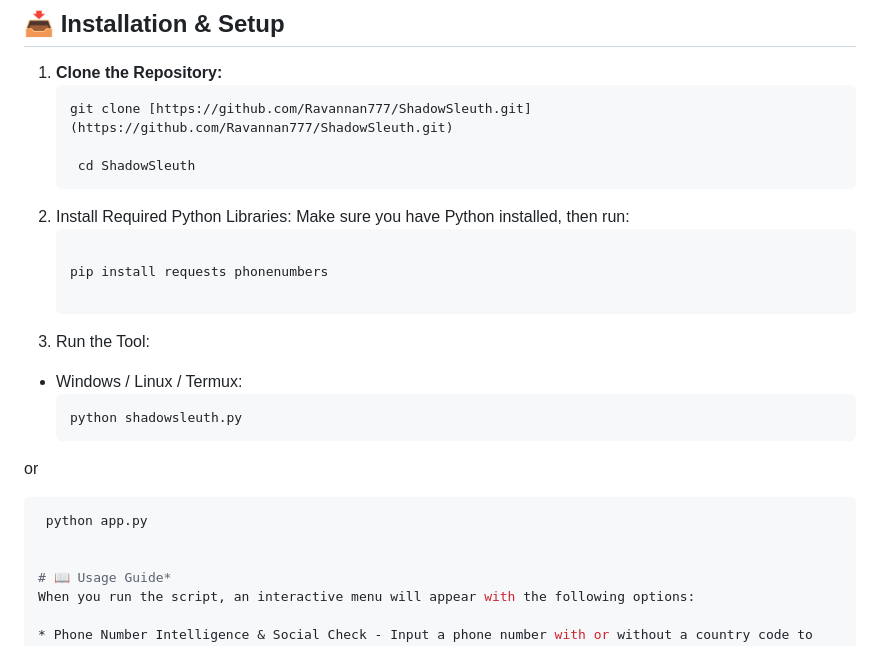
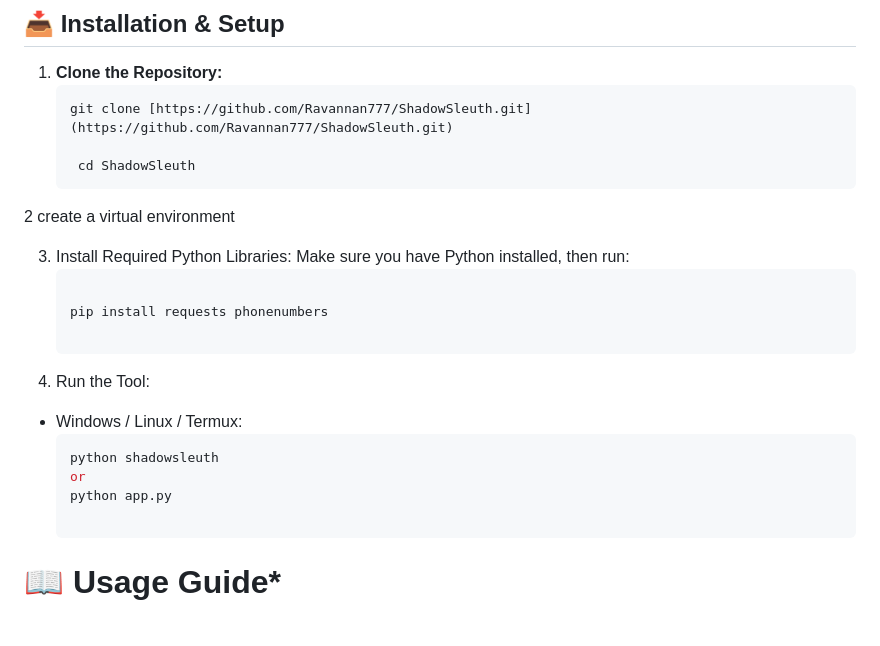
Before and after one commit to Ravannan777/shadowsleuth, a Markdown page: README.md, the part around the change. Rendered like a GitHub page; blank space fills up the shorter version.

Commit message:
Revise README for clarity and additional details
Updated README to enhance installation instructions and usage guide.

````diff
--- a/README.md
+++ b/README.md
@@ -31,21 +31,21 @@
    git clone [https://github.com/Ravannan777/ShadowSleuth.git](https://github.com/Ravannan777/ShadowSleuth.git)
 
     cd ShadowSleuth
-2. Install Required Python Libraries:
+2 create a virtual environment
+
+3. Install Required Python Libraries:
 Make sure you have Python installed, then run:
    ```bash
 
    pip install requests phonenumbers
 
-3. Run the Tool:
+4. Run the Tool:
 
 * Windows / Linux / Termux:
    ```bash
-   python shadowsleuth.py
-or
- ```bash
-  python app.py
-
+   python shadowsleuth
+   or
+   python app.py
 
 # 📖 Usage Guide*
 When you run the script, an interactive menu will appear with the following options:
````
